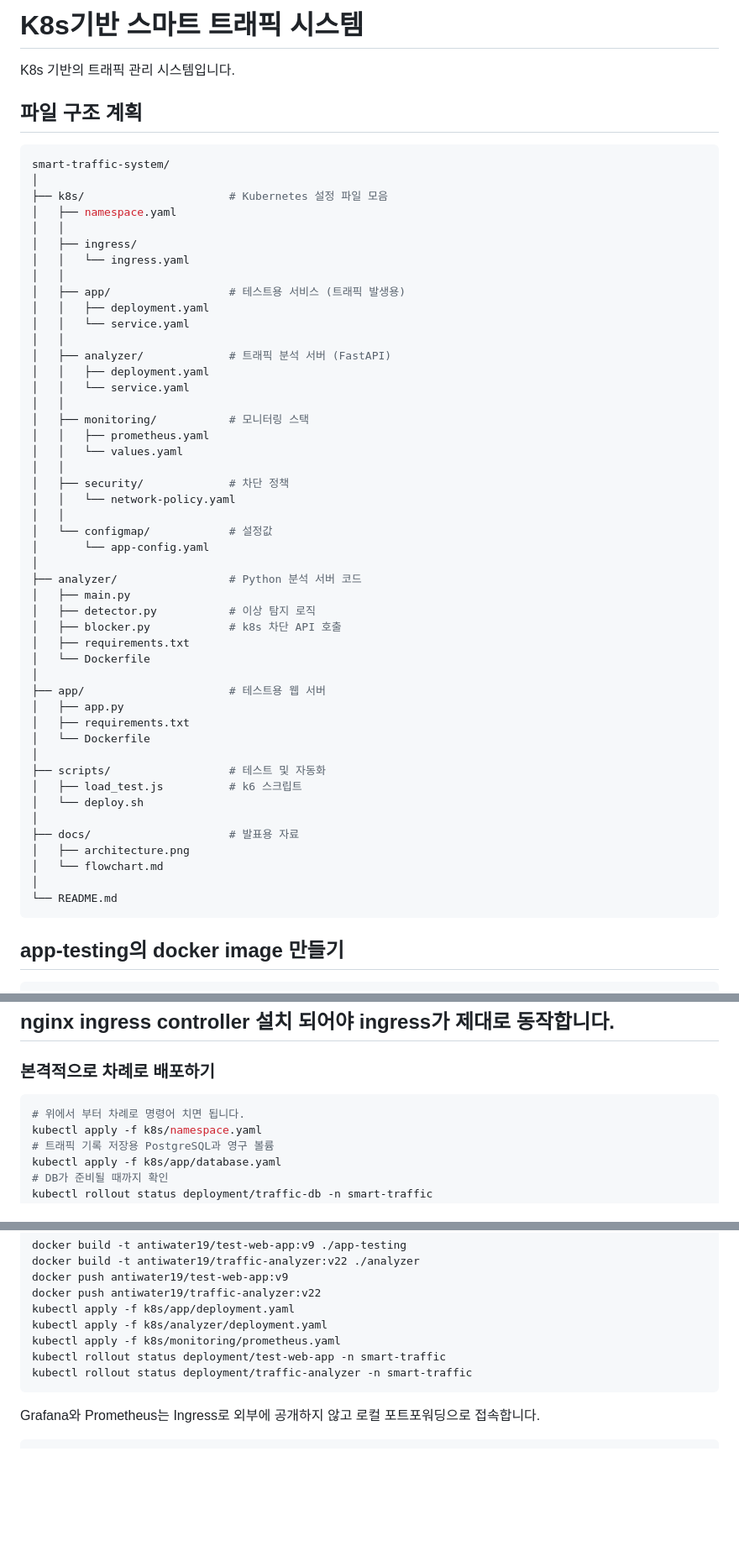
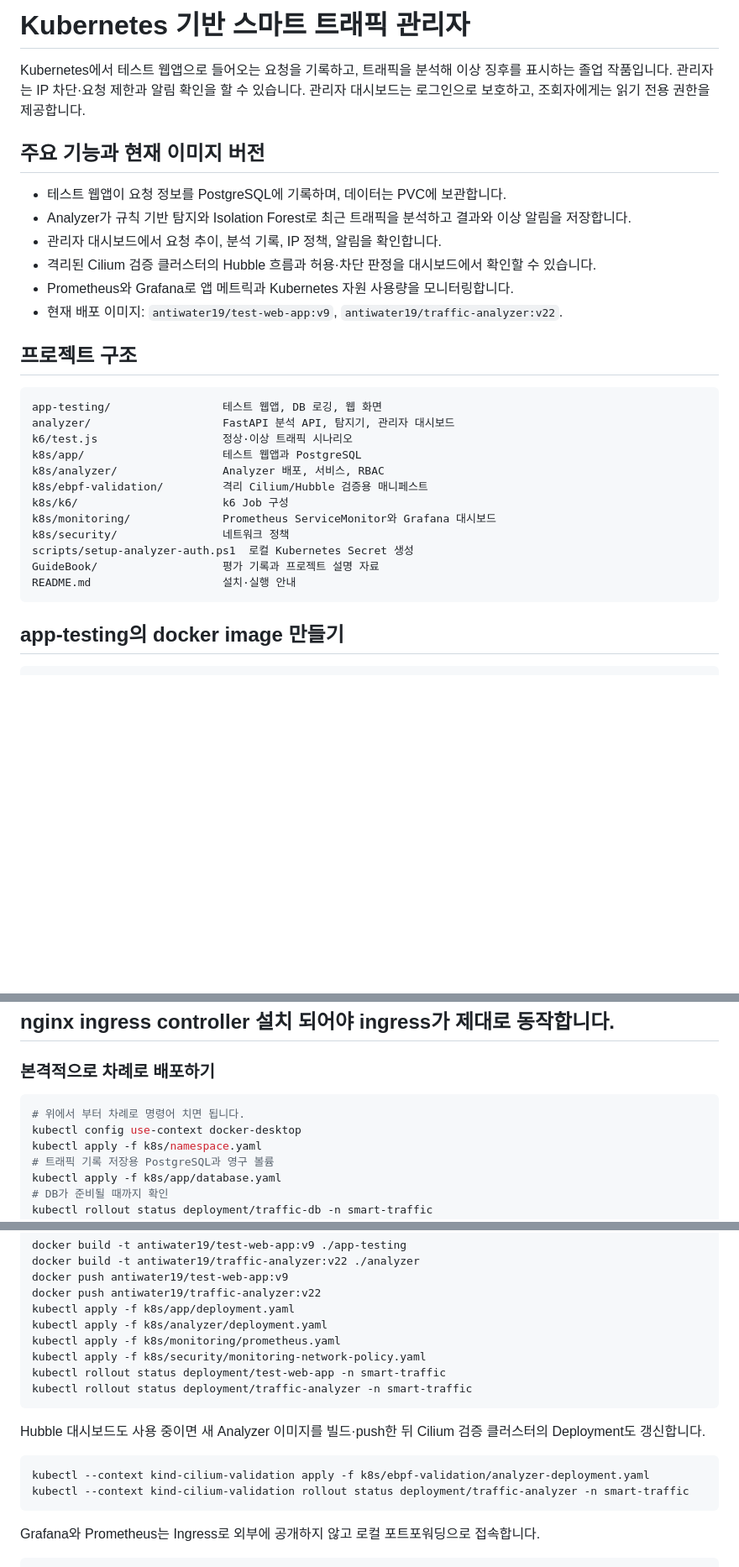
Before and after one commit to antiwater19/kubernetes-traffic-manager, a Markdown page: README.md, 3 parts joined by grey strips. Shown at 84% size. Rendered like a GitHub page; blank space fills up the shorter version.

````diff
--- a/README.md
+++ b/README.md
@@ -1,57 +1,31 @@
-# K8s기반 스마트 트래픽 시스템
+# Kubernetes 기반 스마트 트래픽 관리자
 
-K8s 기반의 트래픽 관리 시스템입니다.
+Kubernetes에서 테스트 웹앱으로 들어오는 요청을 기록하고, 트래픽을 분석해 이상 징후를 표시하는 졸업 작품입니다. 관리자는 IP 차단·요청 제한과 알림 확인을 할 수 있습니다. 관리자 대시보드는 로그인으로 보호하고, 조회자에게는 읽기 전용 권한을 제공합니다.
 
+## 주요 기능과 현재 이미지 버전
 
-## 파일 구조 계획
-```bash
-smart-traffic-system/
-│
-├── k8s/                      # Kubernetes 설정 파일 모음
-│   ├── namespace.yaml
-│   │
-│   ├── ingress/
-│   │   └── ingress.yaml
-│   │
-│   ├── app/                  # 테스트용 서비스 (트래픽 발생용)
-│   │   ├── deployment.yaml
-│   │   └── service.yaml
-│   │
-│   ├── analyzer/             # 트래픽 분석 서버 (FastAPI)
-│   │   ├── deployment.yaml
-│   │   └── service.yaml
-│   │
-│   ├── monitoring/           # 모니터링 스택
-│   │   ├── prometheus.yaml
-│   │   └── values.yaml
-│   │
-│   ├── security/             # 차단 정책
-│   │   └── network-policy.yaml
-│   │
-│   └── configmap/            # 설정값
-│       └── app-config.yaml
-│
-├── analyzer/                 # Python 분석 서버 코드
-│   ├── main.py
-│   ├── detector.py           # 이상 탐지 로직
-│   ├── blocker.py            # k8s 차단 API 호출
-│   ├── requirements.txt
-│   └── Dockerfile
-│
-├── app/                      # 테스트용 웹 서버
-│   ├── app.py
-│   ├── requirements.txt
-│   └── Dockerfile
-│
-├── scripts/                  # 테스트 및 자동화
-│   ├── load_test.js          # k6 스크립트
-│   └── deploy.sh
-│
-├── docs/                     # 발표용 자료
-│   ├── architecture.png
-│   └── flowchart.md
-│
-└── README.md
+- 테스트 웹앱이 요청 정보를 PostgreSQL에 기록하며, 데이터는 PVC에 보관합니다.
+- Analyzer가 규칙 기반 탐지와 Isolation Forest로 최근 트래픽을 분석하고 결과와 이상 알림을 저장합니다.
+- 관리자 대시보드에서 요청 추이, 분석 기록, IP 정책, 알림을 확인합니다.
+- 격리된 Cilium 검증 클러스터의 Hubble 흐름과 허용·차단 판정을 대시보드에서 확인할 수 있습니다.
+- Prometheus와 Grafana로 앱 메트릭과 Kubernetes 자원 사용량을 모니터링합니다.
+- 현재 배포 이미지: `antiwater19/test-web-app:v9`, `antiwater19/traffic-analyzer:v22`.
+
+## 프로젝트 구조
+
+```text
+app-testing/                 테스트 웹앱, DB 로깅, 웹 화면
+analyzer/                    FastAPI 분석 API, 탐지기, 관리자 대시보드
+k6/test.js                   정상·이상 트래픽 시나리오
+k8s/app/                     테스트 웹앱과 PostgreSQL
+k8s/analyzer/                Analyzer 배포, 서비스, RBAC
+k8s/ebpf-validation/         격리 Cilium/Hubble 검증용 매니페스트
+k8s/k6/                      k6 Job 구성
+k8s/monitoring/              Prometheus ServiceMonitor와 Grafana 대시보드
+k8s/security/                네트워크 정책
+scripts/setup-analyzer-auth.ps1  로컬 Kubernetes Secret 생성
+GuideBook/                   평가 기록과 프로젝트 설명 자료
+README.md                    설치·실행 안내
 ```
 
 ## app-testing의 docker image 만들기
@@ -85,8 +59,9 @@ nginx ingress controller 설치 되어야 ingress가 제대로 동작합니다.
 ---
 
 ### 본격적으로 차례로 배포하기
-```bash
+```powershell
 # 위에서 부터 차례로 명령어 치면 됩니다.
+kubectl config use-context docker-desktop
 kubectl apply -f k8s/namespace.yaml
 # 트래픽 기록 저장용 PostgreSQL과 영구 볼륨
 kubectl apply -f k8s/app/database.yaml
@@ -148,8 +124,16 @@ docker push antiwater19/traffic-analyzer:v22
 kubectl apply -f k8s/app/deployment.yaml
 kubectl apply -f k8s/analyzer/deployment.yaml
 kubectl apply -f k8s/monitoring/prometheus.yaml
+kubectl apply -f k8s/security/monitoring-network-policy.yaml
 kubectl rollout status deployment/test-web-app -n smart-traffic
 kubectl rollout status deployment/traffic-analyzer -n smart-traffic
+```
+
+Hubble 대시보드도 사용 중이면 새 Analyzer 이미지를 빌드·push한 뒤 Cilium 검증 클러스터의 Deployment도 갱신합니다.
+
+```powershell
+kubectl --context kind-cilium-validation apply -f k8s/ebpf-validation/analyzer-deployment.yaml
+kubectl --context kind-cilium-validation rollout status deployment/traffic-analyzer -n smart-traffic
 ```
 
 Grafana와 Prometheus는 Ingress로 외부에 공개하지 않고 로컬 포트포워딩으로 접속합니다.
````
Also changed, not shown: other parts of README.md (+7 -4 lines).
